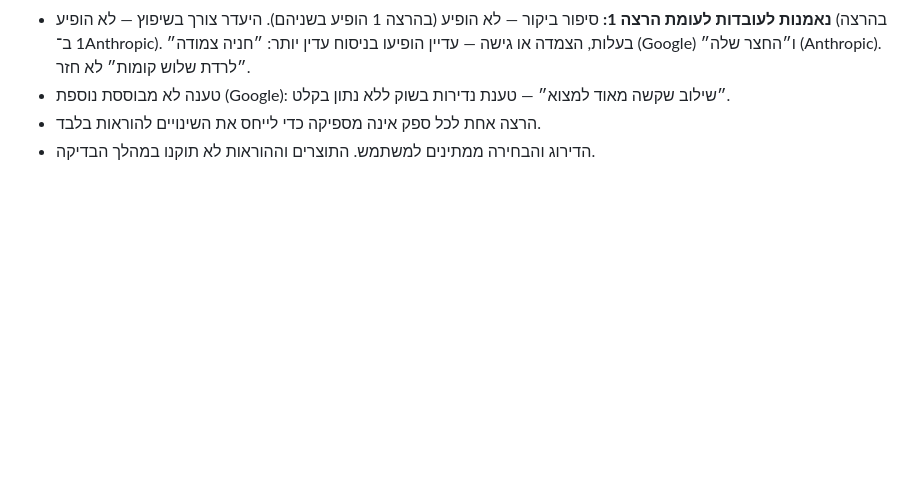
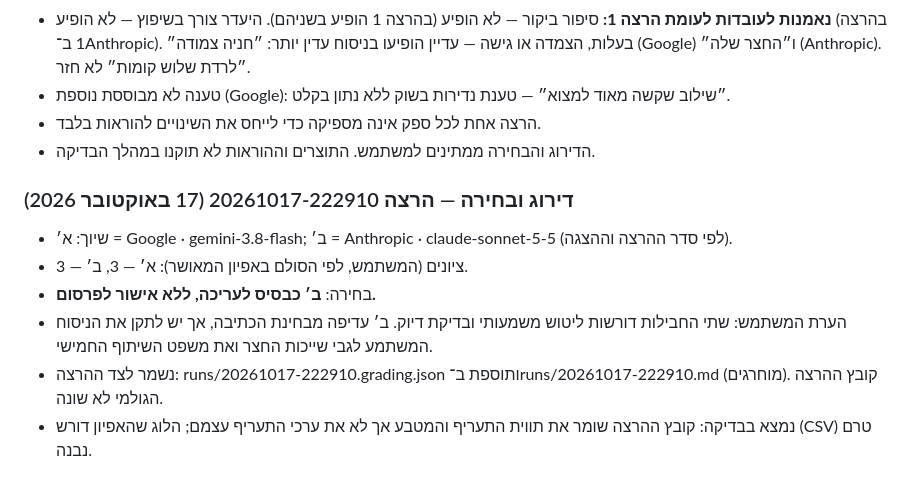
Before and after one commit to ravvitre-Yitzik/ravit-content-mvp, a Markdown page: docs/decisions.md, the part around the change. Rendered like a GitHub page; blank space fills up the shorter version.

Commit message:
Record user grades and choice for run 2
Co-Authored-By: Claude Opus 5.5 <noreply@anthropic.com>

```diff
--- a/docs/decisions.md
+++ b/docs/decisions.md
@@ -160,3 +160,11 @@
 - טענה לא מבוססת נוספת (Google): ״שילוב שקשה מאוד למצוא״ — טענת נדירות בשוק ללא נתון בקלט.
 - הרצה אחת לכל ספק אינה מספיקה כדי לייחס את השינויים להוראות בלבד.
 - הדירוג והבחירה ממתינים למשתמש. התוצרים וההוראות לא תוקנו במהלך הבדיקה.
+
+### דירוג ובחירה — הרצה 20261017-222910 (17 באוקטובר 2026)
+- שיוך: א׳ = Google · gemini-3.8-flash; ב׳ = Anthropic · claude-sonnet-5-5 (לפי סדר ההרצה וההצגה).
+- ציונים (המשתמש, לפי הסולם באפיון המאושר): א׳ — 3, ב׳ — 3.
+- בחירה: **ב׳ כבסיס לעריכה, ללא אישור לפרסום.**
+- הערת המשתמש: שתי החבילות דורשות ליטוש משמעותי ובדיקת דיוק. ב׳ עדיפה מבחינת הכתיבה, אך יש לתקן את הניסוח המשתמע לגבי שייכות החצר ואת משפט השיתוף החמישי.
+- נשמר לצד ההרצה: runs/20261017-222910.grading.json ותוספת ב־runs/20261017-222910.md (מוחרגים). קובץ ההרצה הגולמי לא שונה.
+- נמצא בבדיקה: קובץ ההרצה שומר את תווית התעריף והמטבע אך לא את ערכי התעריף עצמם; הלוג שהאפיון דורש (CSV) טרם נבנה.
```
